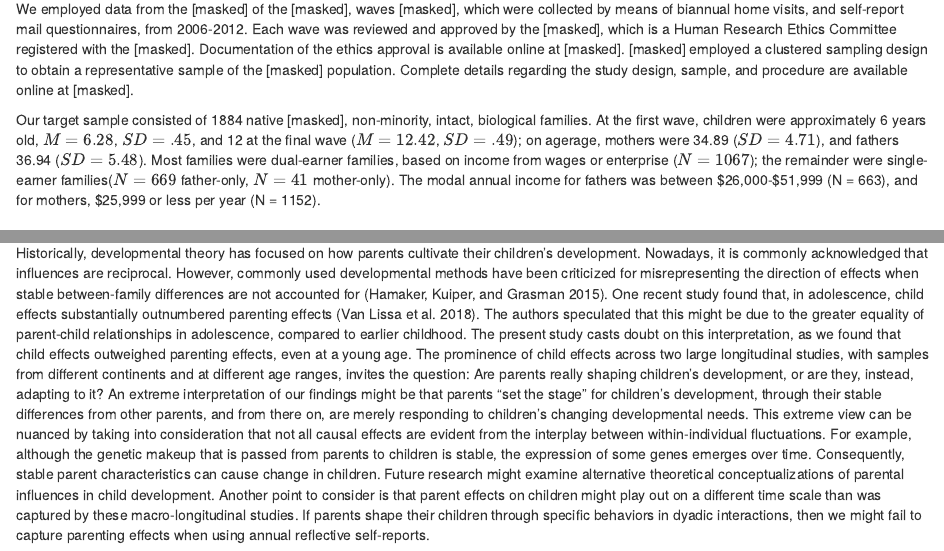
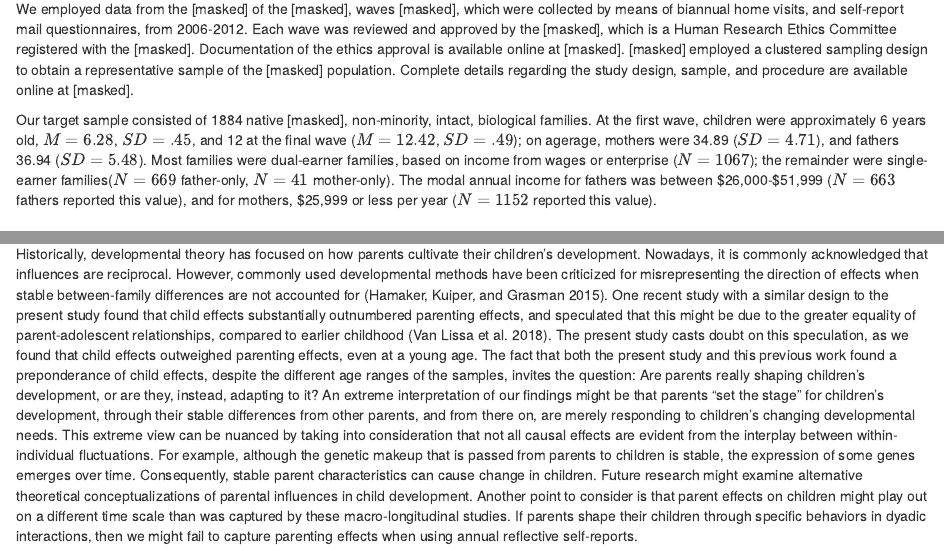
Before and after one commit to cjvanlissa/involvement_quant_qual, an R Markdown document (Paper_shortened_pdf.Rmd): the page in a window 1100 px wide, from 4140 px down, and a second part further down, joined at a grey line. Rendered offline with R 4.5, knitr and Pandoc, with nearby package versions; some code elsewhere in the file could not run offline.

Commit message:
Reviewer 2 comment 8

```diff
--- a/Paper_shortened_pdf.Rmd
+++ b/Paper_shortened_pdf.Rmd
@@ -148,7 +148,7 @@ We employed data from the `r masked("K-cohort")` of the `r masked("Longitudinal
 `r masked("Australian Institute of Family Studies Ethics Committee")`, which is a Human Research
 Ethics Committee registered with the `r masked("National Health and Medical Research Council")`. Documentation of the ethics approval is available online at `r masked("https://growingupinaustralia.gov.au/sites/default/files/certification_of_ethics_approval_for_lsac.pdf")`. `r masked("LSAC")` employed a clustered sampling design to obtain a representative sample of the `r masked("Australian")` population. Complete details regarding the study design, sample, and procedure are available online at `r masked("http://data.growingupinaustralia.gov.au/")`.
 
-Our target sample consisted of 1884 native `r masked("Australian")`, non-minority, intact, biological families. At the first wave, children were approximately 6 years old, $M = 6.28$, $SD = .45$, and 12 at the final wave ($M = 12.42$, $SD = .49$); on agerage, mothers were 34.89 ($SD = 4.71$), and fathers 36.94 ($SD = 5.48$). Most families were dual-earner families, based on income from wages or enterprise ($N = 1067$); the remainder were single-earner families($N = 669$ father-only, $N = 41$ mother-only). The modal annual income for fathers was between \$26,000-\$51,999 (N = 663), and for mothers, \$25,999 or less per year (N = 1152).
+Our target sample consisted of 1884 native `r masked("Australian")`, non-minority, intact, biological families. At the first wave, children were approximately 6 years old, $M = 6.28$, $SD = .45$, and 12 at the final wave ($M = 12.42$, $SD = .49$); on agerage, mothers were 34.89 ($SD = 4.71$), and fathers 36.94 ($SD = 5.48$). Most families were dual-earner families, based on income from wages or enterprise ($N = 1067$); the remainder were single-earner families($N = 669$ father-only, $N = 41$ mother-only). The modal annual income for fathers was between \$26,000-\$51,999 ($N = 663$ fathers reported this value), and for mothers, \$25,999 or less per year ($N = 1152$ reported this value).
 
 ## Measures
 
@@ -331,7 +331,7 @@ With regard to parenting effects, the only difference between mothers and father
 
 ## Direction of effects
 
-Historically, developmental theory has focused on how parents cultivate their children's development. Nowadays, it is commonly acknowledged that influences are reciprocal. However, commonly used developmental methods have been criticized for misrepresenting the direction of effects when stable between-family differences are not accounted for [@hamakerCritiqueCrosslaggedPanel2015]. One recent study found that, in adolescence, child effects substantially outnumbered parenting effects [@vanlissaRoleFathersMothers2018a]. The authors speculated that this might be due to the greater equality of parent-child relationships in adolescence, compared to earlier childhood. The present study casts doubt on this interpretation, as we found that child effects outweighed parenting effects, even at a young age. The prominence of child effects across two large longitudinal studies, with samples from different continents and at different age ranges, invites the question: Are parents really shaping children's development, or are they, instead, adapting to it? An extreme interpretation of our findings might be that parents "set the stage" for children's development, through their stable differences from other parents, and from there on, are merely responding to children's changing developmental needs. This extreme view can be nuanced by taking into consideration that not all causal effects are evident from the interplay between within-individual fluctuations. For example, although the genetic makeup that is passed from parents to children is stable, the expression of some genes emerges over time. Consequently, stable parent characteristics can cause change in children. Future research might examine alternative theoretical conceptualizations of parental influences in child development. Another point to consider is that parent effects on children might play out on a different time scale than was captured by these macro-longitudinal studies. If parents shape their children through specific behaviors in dyadic interactions, then we might fail to capture parenting effects when using annual reflective self-reports.
+Historically, developmental theory has focused on how parents cultivate their children's development. Nowadays, it is commonly acknowledged that influences are reciprocal. However, commonly used developmental methods have been criticized for misrepresenting the direction of effects when stable between-family differences are not accounted for [@hamakerCritiqueCrosslaggedPanel2015]. One recent study with a similar design to the present study found that child effects substantially outnumbered parenting effects, and speculated that this might be due to the greater equality of parent-adolescent relationships, compared to earlier childhood [@vanlissaRoleFathersMothers2018a]. The present study casts doubt on this speculation, as we found that child effects outweighed parenting effects, even at a young age. The fact that both the present study and this previous work found a preponderance of child effects, despite the different age ranges of the samples, invites the question: Are parents really shaping children's development, or are they, instead, adapting to it? An extreme interpretation of our findings might be that parents "set the stage" for children's development, through their stable differences from other parents, and from there on, are merely responding to children's changing developmental needs. This extreme view can be nuanced by taking into consideration that not all causal effects are evident from the interplay between within-individual fluctuations. For example, although the genetic makeup that is passed from parents to children is stable, the expression of some genes emerges over time. Consequently, stable parent characteristics can cause change in children. Future research might examine alternative theoretical conceptualizations of parental influences in child development. Another point to consider is that parent effects on children might play out on a different time scale than was captured by these macro-longitudinal studies. If parents shape their children through specific behaviors in dyadic interactions, then we might fail to capture parenting effects when using annual reflective self-reports.
 
 ## Sex differences
 
```
